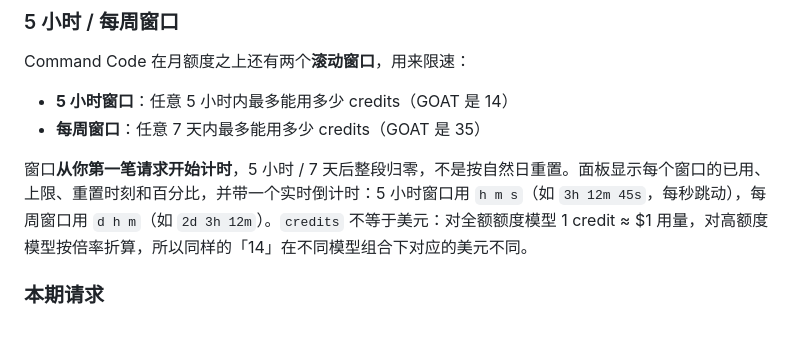
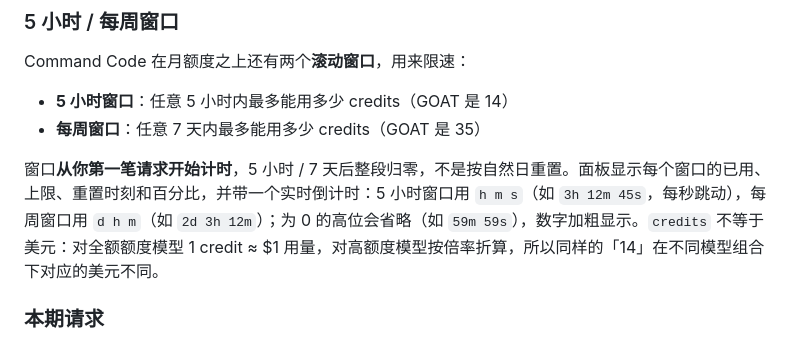
Before and after one commit to miko-cn/dsh-commandcode-quota, a Markdown page: README.md, the part around the change. Drawn GitHub-style.

```diff
--- a/README.md
+++ b/README.md
@@ -93,7 +93,7 @@ Command Code 在月额度之上还有两个**滚动窗口**，用来限速：
 - **5 小时窗口**：任意 5 小时内最多能用多少 credits（GOAT 是 14）
 - **每周窗口**：任意 7 天内最多能用多少 credits（GOAT 是 35）
 
-窗口**从你第一笔请求开始计时**，5 小时 / 7 天后整段归零，不是按自然日重置。面板显示每个窗口的已用、上限、重置时刻和百分比，并带一个实时倒计时：5 小时窗口用 `h m s`（如 `3h 12m 45s`，每秒跳动），每周窗口用 `d h m`（如 `2d 3h 12m`）。`credits` 不等于美元：对全额额度模型 1 credit ≈ $1 用量，对高额度模型按倍率折算，所以同样的「14」在不同模型组合下对应的美元不同。
+窗口**从你第一笔请求开始计时**，5 小时 / 7 天后整段归零，不是按自然日重置。面板显示每个窗口的已用、上限、重置时刻和百分比，并带一个实时倒计时：5 小时窗口用 `h m s`（如 `3h 12m 45s`，每秒跳动），每周窗口用 `d h m`（如 `2d 3h 12m`）；为 0 的高位会省略（如 `59m 59s`），数字加粗显示。`credits` 不等于美元：对全额额度模型 1 credit ≈ $1 用量，对高额度模型按倍率折算，所以同样的「14」在不同模型组合下对应的美元不同。
 
 ### 本期请求
 
```
Also changed, not shown: assets/preview-popover.png, assets/preview-settings.png, 4 other files.
